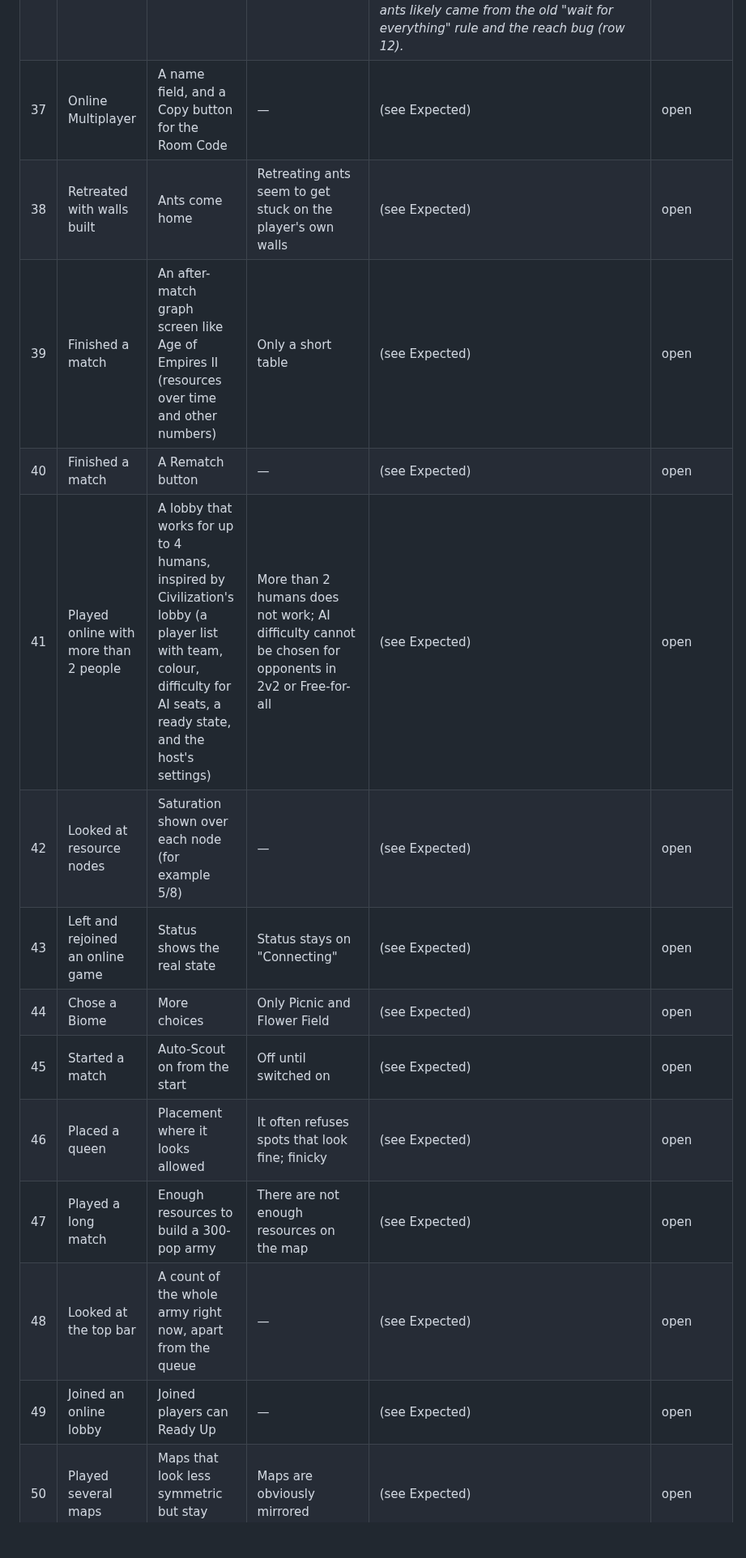
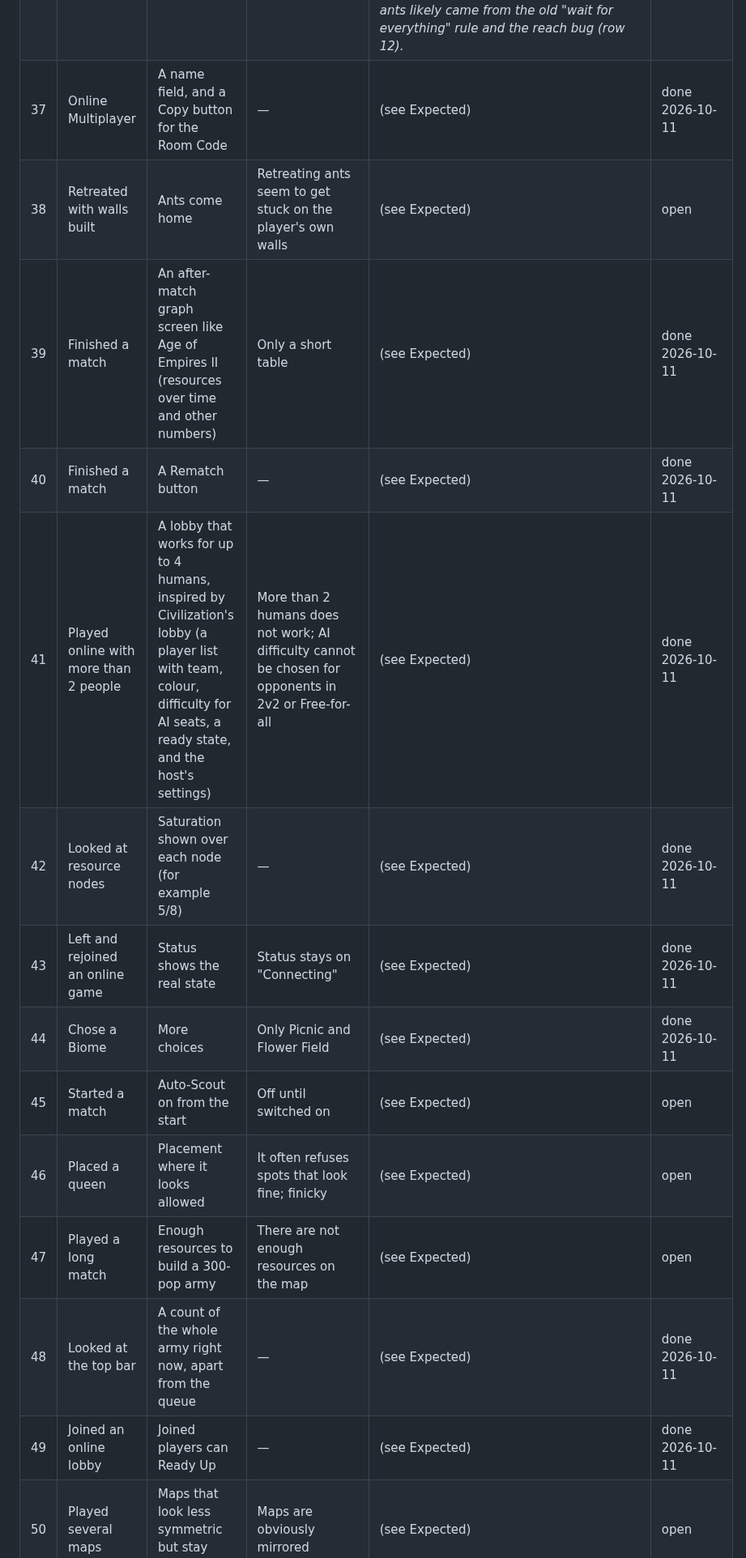
Before and after one commit to ptonkle/mandible, a Markdown page: TRIAGE.md, the part around one of its changes. Shown at 81% size. Rendered like a GitHub page; blank space fills up the shorter version.

```diff
--- a/TRIAGE.md
+++ b/TRIAGE.md
@@ -42,19 +42,19 @@ One row per concrete change. Say what you did, what you expected, and what happe
 | 34 | Looked at the tier badges | A tier marker that doesn't look like a hotkey | Boxed digits looked like keyboard keys | Plain text "T1", "T2", "T3" (the person chose T over E), no box. *Done: glossary row T1–T3; test updated.* | done 2026-10-11 |
 | 35 | — | — | — | A Pause button in single player. *Done: Pause in every match that is not online (top bar button and hotkey P, rebindable), and opening the Menu (Esc) pauses too. Time Scale stays Sandbox- and spectating-only. Break-once: the Menu not pausing → `the open Menu pauses too: left: 20 right: 0`.* | done 2026-10-11 |
 | 36 | Watched Carpenter Ants build | They carry, build and move on | They got stuck on walls and unfinished structures, and stood at blueprints waiting for the last materials | Building works per load. *Done: a Carpenter Ant delivers its Leaves, then applies them: the build bar grows a little each tick, up to the work those delivered Leaves cover (`Structure::covered_work`); then it fetches more. Nobody waits for the whole cost, and Carpenter Ants only pick blueprints with something to fetch or apply. Probe on 4 seeds with walls, brood cells and a hatchery: no Carpenter Ant stuck, everything finished. Also, ants never step diagonally past a closed corner and recentre if wedged. Test `carpenters_apply_each_load_as_it_arrives` (one Carpenter Ant: 50 Leaves applied to 166/200 work, then the last 10). Break-once: applying past the delivered Leaves → `work 168 ran ahead of the Leaves delivered (166 covered)`. Ladder unchanged: 10/10 and 10/10, medians 5:45 and 4:48. Earlier reports of stuck ants likely came from the old "wait for everything" rule and the reach bug (row 12).* | done 2026-10-11 |
-| 37 | Online Multiplayer | A name field, and a Copy button for the Room Code | — | (see Expected) | open |
+| 37 | Online Multiplayer | A name field, and a Copy button for the Room Code | — | (see Expected) | done 2026-10-11 |
 | 38 | Retreated with walls built | Ants come home | Retreating ants seem to get stuck on the player's own walls | (see Expected) | open |
-| 39 | Finished a match | An after-match graph screen like Age of Empires II (resources over time and other numbers) | Only a short table | (see Expected) | open |
-| 40 | Finished a match | A Rematch button | — | (see Expected) | open |
-| 41 | Played online with more than 2 people | A lobby that works for up to 4 humans, inspired by Civilization's lobby (a player list with team, colour, difficulty for AI seats, a ready state, and the host's settings) | More than 2 humans does not work; AI difficulty cannot be chosen for opponents in 2v2 or Free-for-all | (see Expected) | open |
-| 42 | Looked at resource nodes | Saturation shown over each node (for example 5/8) | — | (see Expected) | open |
-| 43 | Left and rejoined an online game | Status shows the real state | Status stays on "Connecting" | (see Expected) | open |
-| 44 | Chose a Biome | More choices | Only Picnic and Flower Field | (see Expected) | open |
+| 39 | Finished a match | An after-match graph screen like Age of Empires II (resources over time and other numbers) | Only a short table | (see Expected) | done 2026-10-11 |
+| 40 | Finished a match | A Rematch button | — | (see Expected) | done 2026-10-11 |
+| 41 | Played online with more than 2 people | A lobby that works for up to 4 humans, inspired by Civilization's lobby (a player list with team, colour, difficulty for AI seats, a ready state, and the host's settings) | More than 2 humans does not work; AI difficulty cannot be chosen for opponents in 2v2 or Free-for-all | (see Expected) | done 2026-10-11 |
+| 42 | Looked at resource nodes | Saturation shown over each node (for example 5/8) | — | (see Expected) | done 2026-10-11 |
+| 43 | Left and rejoined an online game | Status shows the real state | Status stays on "Connecting" | (see Expected) | done 2026-10-11 |
+| 44 | Chose a Biome | More choices | Only Picnic and Flower Field | (see Expected) | done 2026-10-11 |
 | 45 | Started a match | Auto-Scout on from the start | Off until switched on | (see Expected) | open |
 | 46 | Placed a queen | Placement where it looks allowed | It often refuses spots that look fine; finicky | (see Expected) | open |
 | 47 | Played a long match | Enough resources to build a 300-pop army | There are not enough resources on the map | (see Expected) | open |
-| 48 | Looked at the top bar | A count of the whole army right now, apart from the queue | — | (see Expected) | open |
-| 49 | Joined an online lobby | Joined players can Ready Up | — | (see Expected) | open |
+| 48 | Looked at the top bar | A count of the whole army right now, apart from the queue | — | (see Expected) | done 2026-10-11 |
+| 49 | Joined an online lobby | Joined players can Ready Up | — | (see Expected) | done 2026-10-11 |
 | 50 | Played several maps | Maps that look less symmetric but stay balanced | Maps are obviously mirrored | (see Expected) | open |
 | 51 | Looked at chambers | Every chamber has every resource type *(the request was cut off at "every chamber should have every"; the agent reads it as Food, Nectar and Leaves: to confirm)* | — | (see Expected) | open |
 | 52 | Played the early game | Less Nectar early | Too much Nectar early | (see Expected) | open |
```
Also changed, not shown: other parts of TRIAGE.md (+5 -5 lines), SECOND-ORDER.md (+2 -0 lines).
